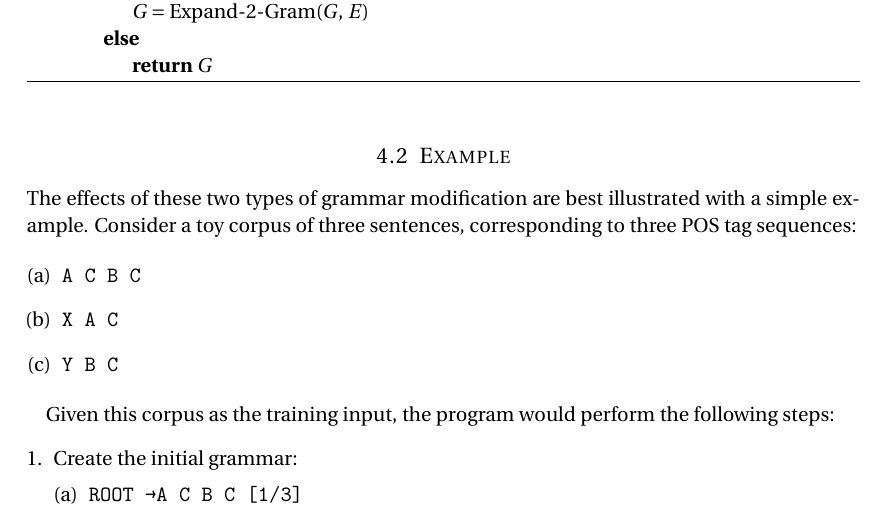
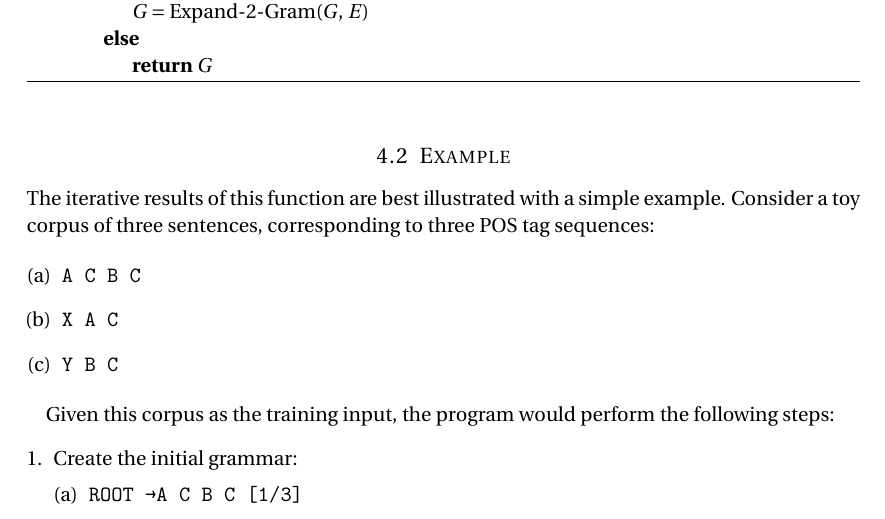
Before and after one commit to tlayton90/pcfg-generator, a LaTeX document (final_report.tex): part of page 5 of 7, cut so that both start at the same text. Compiled offline with pdfLaTeX.

Commit message:
small fix

```diff
--- a/final_report.tex
+++ b/final_report.tex
@@ -216,7 +216,7 @@ The \texttt{pcfggen} module's primary access point is the \texttt{generate\_pcfg
 
 \subsection{Example}
 
-The effects of these two types of grammar modification are best illustrated with a simple example. Consider a toy corpus of three sentences, corresponding to three POS tag sequences:
+The iterative results of this function are best illustrated with a simple example. Consider a toy corpus of three sentences, corresponding to three POS tag sequences:
 
 \begin{enumerate}[(a)]
 \item \texttt{A C B C}
```
Also changed, not shown: final_report.pdf.
